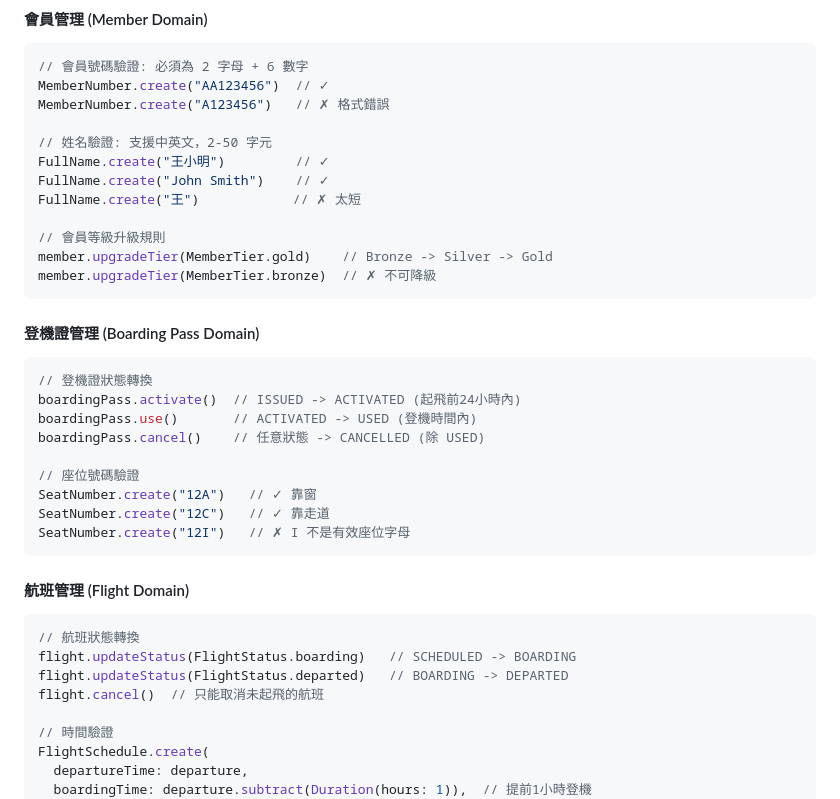
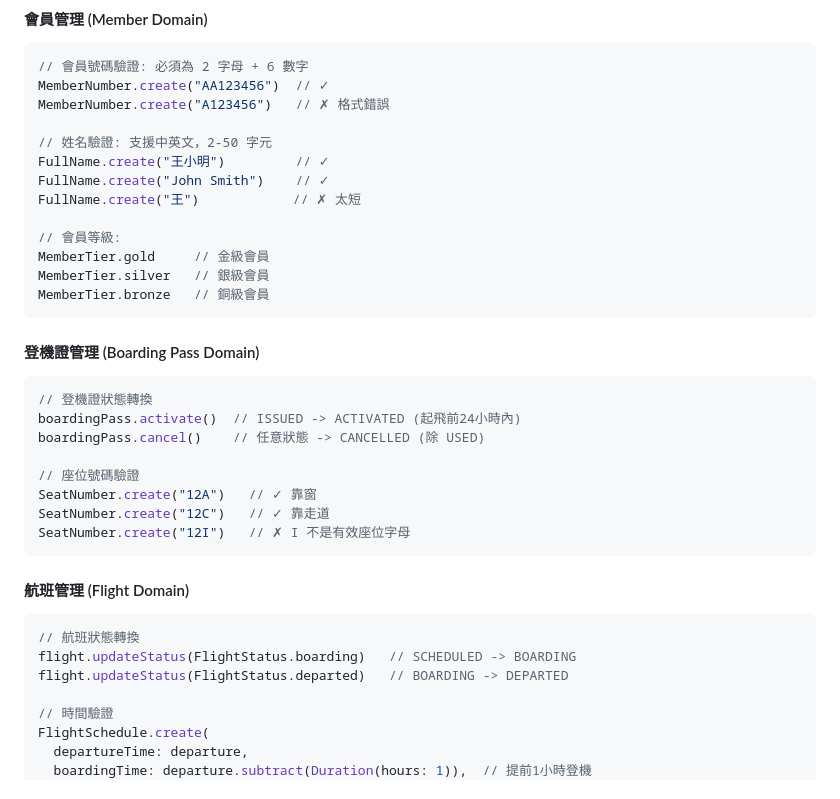
Before and after one commit to cyan92128505/airline_connect, a Markdown page: README.md, the part around one of its changes. Rendered like a GitHub page.

Commit message:
docs: update README.md

````diff
--- a/README.md
+++ b/README.md
@@ -169,16 +275,16 @@ FullName.create("王小明")         // ✓
 FullName.create("John Smith")    // ✓
 FullName.create("王")            // ✗ 太短
 
-// 會員等級升級規則
-member.upgradeTier(MemberTier.gold)    // Bronze -> Silver -> Gold
-member.upgradeTier(MemberTier.bronze)  // ✗ 不可降級
+// 會員等級:
+MemberTier.gold     // 金級會員
+MemberTier.silver   // 銀級會員
+MemberTier.bronze   // 銅級會員
 ```
 
 #### 登機證管理 (Boarding Pass Domain)
 ```dart
 // 登機證狀態轉換
 boardingPass.activate()  // ISSUED -> ACTIVATED (起飛前24小時內)
-boardingPass.use()       // ACTIVATED -> USED (登機時間內)
 boardingPass.cancel()    // 任意狀態 -> CANCELLED (除 USED)
 
 // 座位號碼驗證
@@ -192,7 +298,6 @@ SeatNumber.create("12I")   // ✗ I 不是有效座位字母
 // 航班狀態轉換
 flight.updateStatus(FlightStatus.boarding)   // SCHEDULED -> BOARDING
 flight.updateStatus(FlightStatus.departed)   // BOARDING -> DEPARTED
-flight.cancel()  // 只能取消未起飛的航班
 
 // 時間驗證
 FlightSchedule.create(
````
Also changed, not shown: other parts of README.md (+107 -2 lines).
